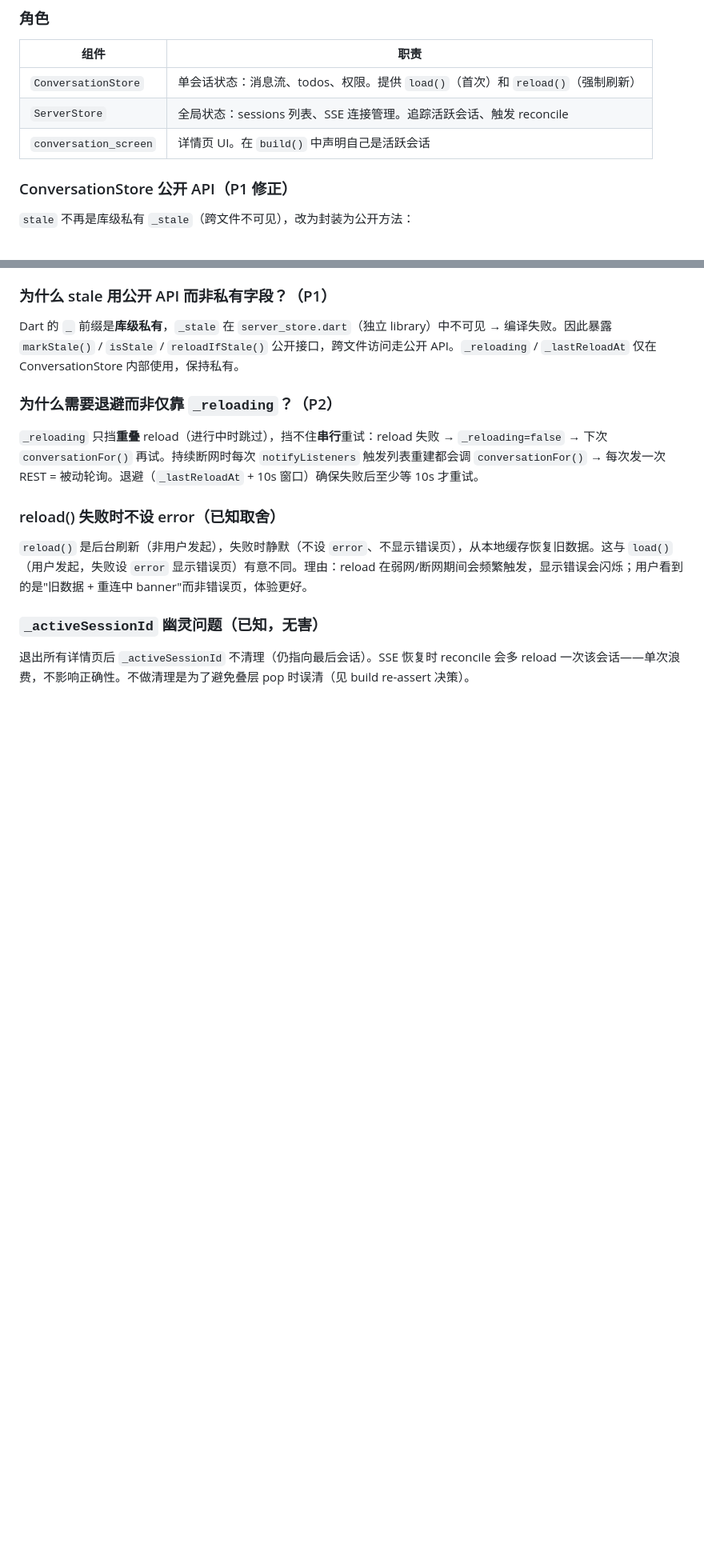
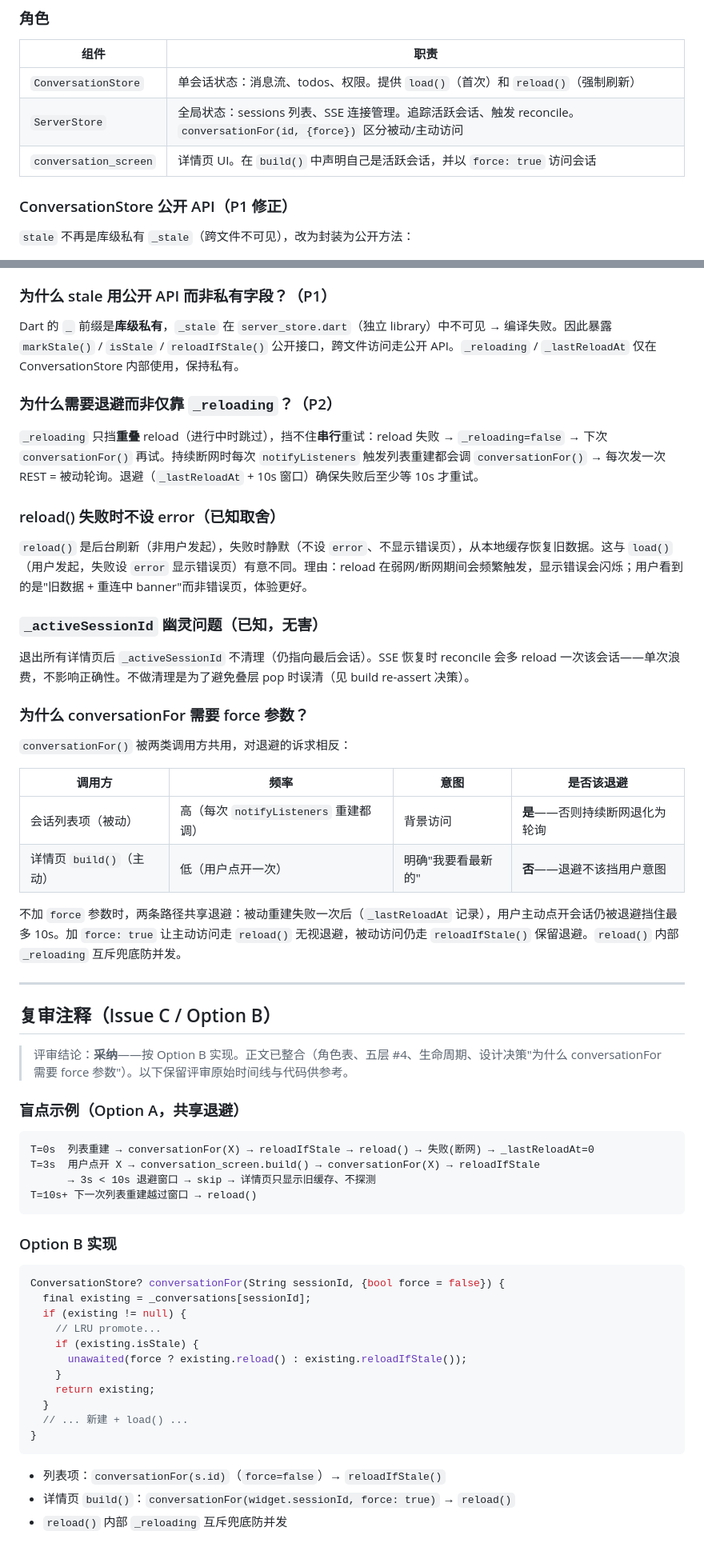
Before and after one commit to cyrasafia/openbuilder, a Markdown page: docs/design-self-healing.md, 2 parts joined by grey strips. Shown at 80% size. Drawn GitHub-style; blank space fills up the shorter version.

````diff
--- a/docs/design-self-healing.md
+++ b/docs/design-self-healing.md
@@ -13,8 +13,8 @@
 | 组件 | 职责 |
 |------|------|
 | `ConversationStore` | 单会话状态：消息流、todos、权限。提供 `load()`（首次）和 `reload()`（强制刷新） |
-| `ServerStore` | 全局状态：sessions 列表、SSE 连接管理。追踪活跃会话、触发 reconcile |
-| `conversation_screen` | 详情页 UI。在 `build()` 中声明自己是活跃会话 |
+| `ServerStore` | 全局状态：sessions 列表、SSE 连接管理。追踪活跃会话、触发 reconcile。`conversationFor(id, {force})` 区分被动/主动访问 |
+| `conversation_screen` | 详情页 UI。在 `build()` 中声明自己是活跃会话，并以 `force: true` 访问会话 |
 
 ### ConversationStore 公开 API（P1 修正）
 
@@ -131,3 +135,49 @@ Dart 的 `_` 前缀是**库级私有**，`_stale` 在 `server_store.dart`（独
 ### `_activeSessionId` 幽灵问题（已知，无害）
 
 退出所有详情页后 `_activeSessionId` 不清理（仍指向最后会话）。SSE 恢复时 reconcile 会多 reload 一次该会话——单次浪费，不影响正确性。不做清理是为了避免叠层 pop 时误清（见 build re-assert 决策）。
+
+### 为什么 conversationFor 需要 force 参数？
+
+`conversationFor()` 被两类调用方共用，对退避的诉求相反：
+
+| 调用方 | 频率 | 意图 | 是否该退避 |
+|--------|------|------|-----------|
+| 会话列表项（被动） | 高（每次 `notifyListeners` 重建都调） | 背景访问 | **是**——否则持续断网退化为轮询 |
+| 详情页 `build()`（主动） | 低（用户点开一次） | 明确"我要看最新的" | **否**——退避不该挡用户意图 |
+
+不加 `force` 参数时，两条路径共享退避：被动重建失败一次后（`_lastReloadAt` 记录），用户主动点开会话仍被退避挡住最多 10s。加 `force: true` 让主动访问走 `reload()` 无视退避，被动访问仍走 `reloadIfStale()` 保留退避。`reload()` 内部 `_reloading` 互斥兜底防并发。
+
+---
+
+## 复审注释（Issue C / Option B）
+
+> 评审结论：**采纳**——按 Option B 实现。正文已整合（角色表、五层 #4、生命周期、设计决策"为什么 conversationFor 需要 force 参数"）。以下保留评审原始时间线与代码供参考。
+
+### 盲点示例（Option A，共享退避）
+
+```
+T=0s  列表重建 → conversationFor(X) → reloadIfStale → reload() → 失败(断网) → _lastReloadAt=0
+T=3s  用户点开 X → conversation_screen.build() → conversationFor(X) → reloadIfStale
+      → 3s < 10s 退避窗口 → skip → 详情页只显示旧缓存、不探测
+T=10s+ 下一次列表重建越过窗口 → reload()
+```
+
+### Option B 实现
+
+```dart
+ConversationStore? conversationFor(String sessionId, {bool force = false}) {
+  final existing = _conversations[sessionId];
+  if (existing != null) {
+    // LRU promote...
+    if (existing.isStale) {
+      unawaited(force ? existing.reload() : existing.reloadIfStale());
+    }
+    return existing;
+  }
+  // ... 新建 + load() ...
+}
+```
+
+- 列表项：`conversationFor(s.id)`（`force=false`）→ `reloadIfStale()`
+- 详情页 `build()`：`conversationFor(widget.sessionId, force: true)` → `reload()`
+- `reload()` 内部 `_reloading` 互斥兜底防并发
````
Also changed, not shown: other parts of docs/design-self-healing.md (+9 -5 lines), docs/plan-self-healing.md (+23 -6 lines).
